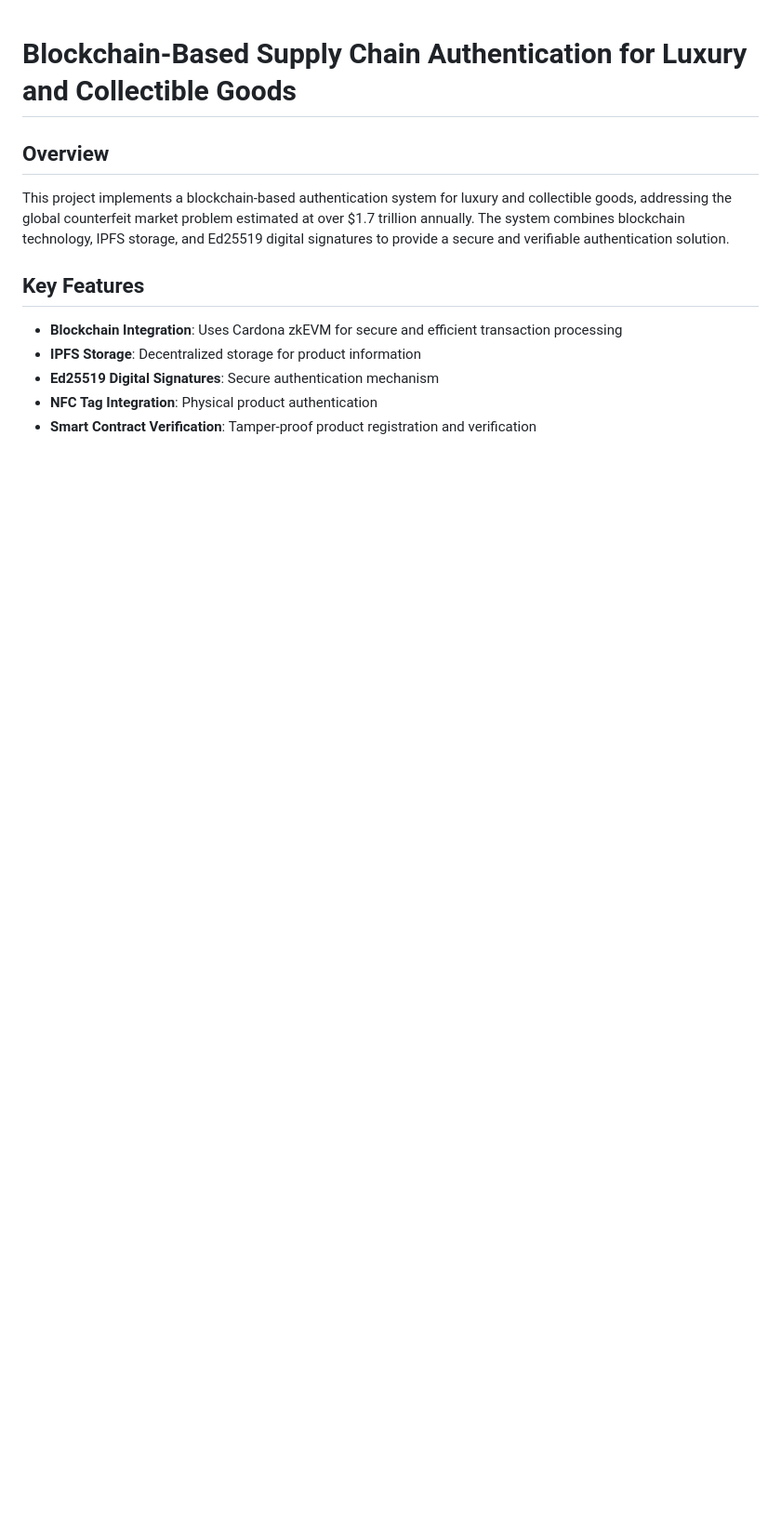
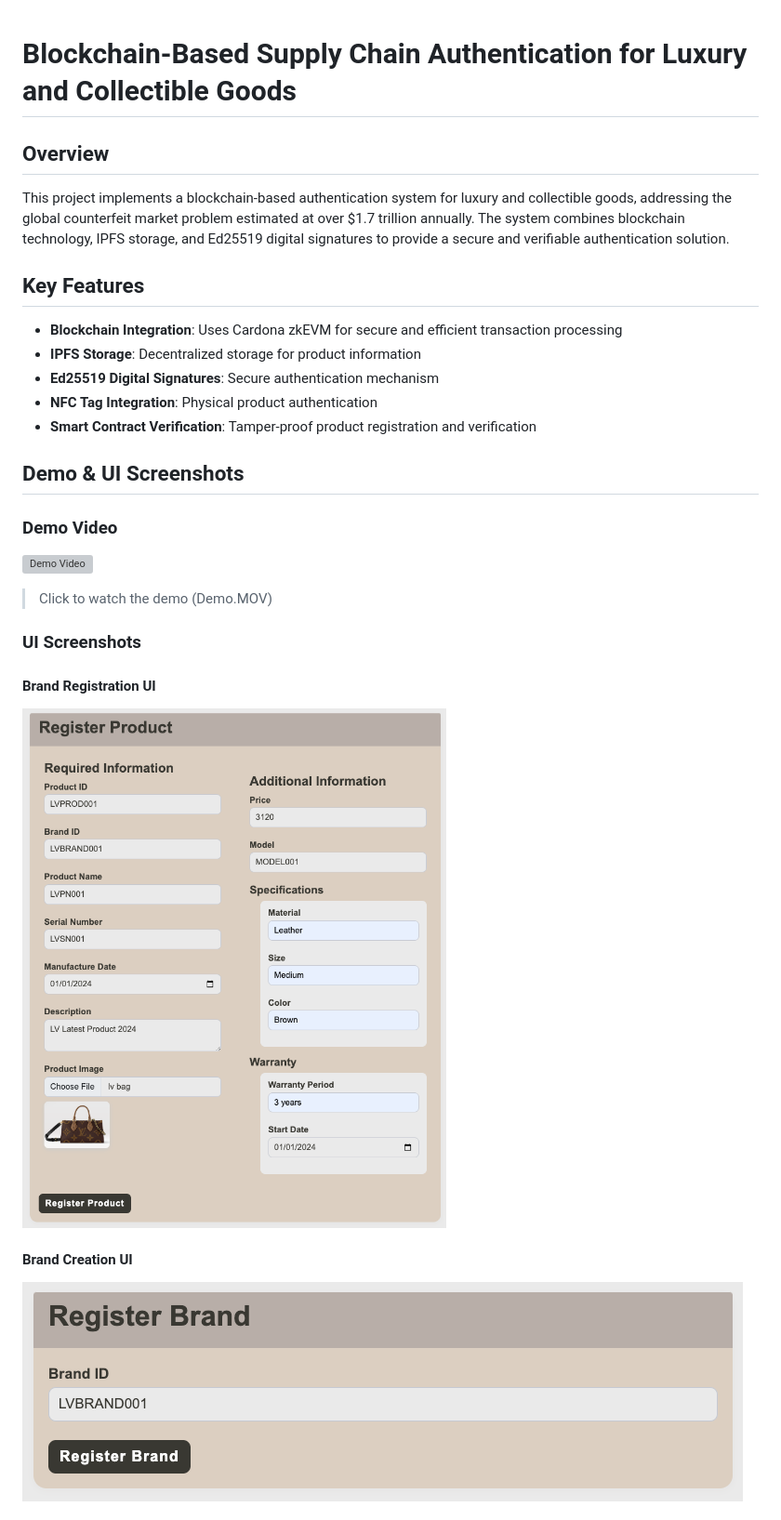
Before and after one commit to HsuanChi1204/blockchainProject, a Markdown page: README.md, the part around the change printed below. Shown: that part at 93% size. Drawn GitHub-style; pictures changed too: assets/brandUI_create.png (added), assets/brandUI_register.png (added); blank space fills up the shorter version; grey boxes are pictures that could not be loaded.

Commit message:
Added ui images and demo video & Updated README

```diff
--- a/README.md
+++ b/README.md
@@ -9,3 +9,18 @@ This project implements a blockchain-based authentication system for luxury and
 - **Ed25519 Digital Signatures**: Secure authentication mechanism
 - **NFC Tag Integration**: Physical product authentication
 - **Smart Contract Verification**: Tamper-proof product registration and verification
+
+## Demo & UI Screenshots
+
+### Demo Video
+[![Demo Video](https://img.youtube.com/vi/placeholder/0.jpg)](assets/Demo.MOV)
+> Click to watch the demo (Demo.MOV)
+
+### UI Screenshots
+
+#### Brand Registration UI
+![Brand Registration UI](assets/brandUI_register.png)
+
+#### Brand Creation UI
+![Brand Creation UI](assets/brandUI_create.png)
+
```
Also changed, not shown: other parts of README.md (+4 -0 lines), assets/Validation.png (added), 10 other files.
